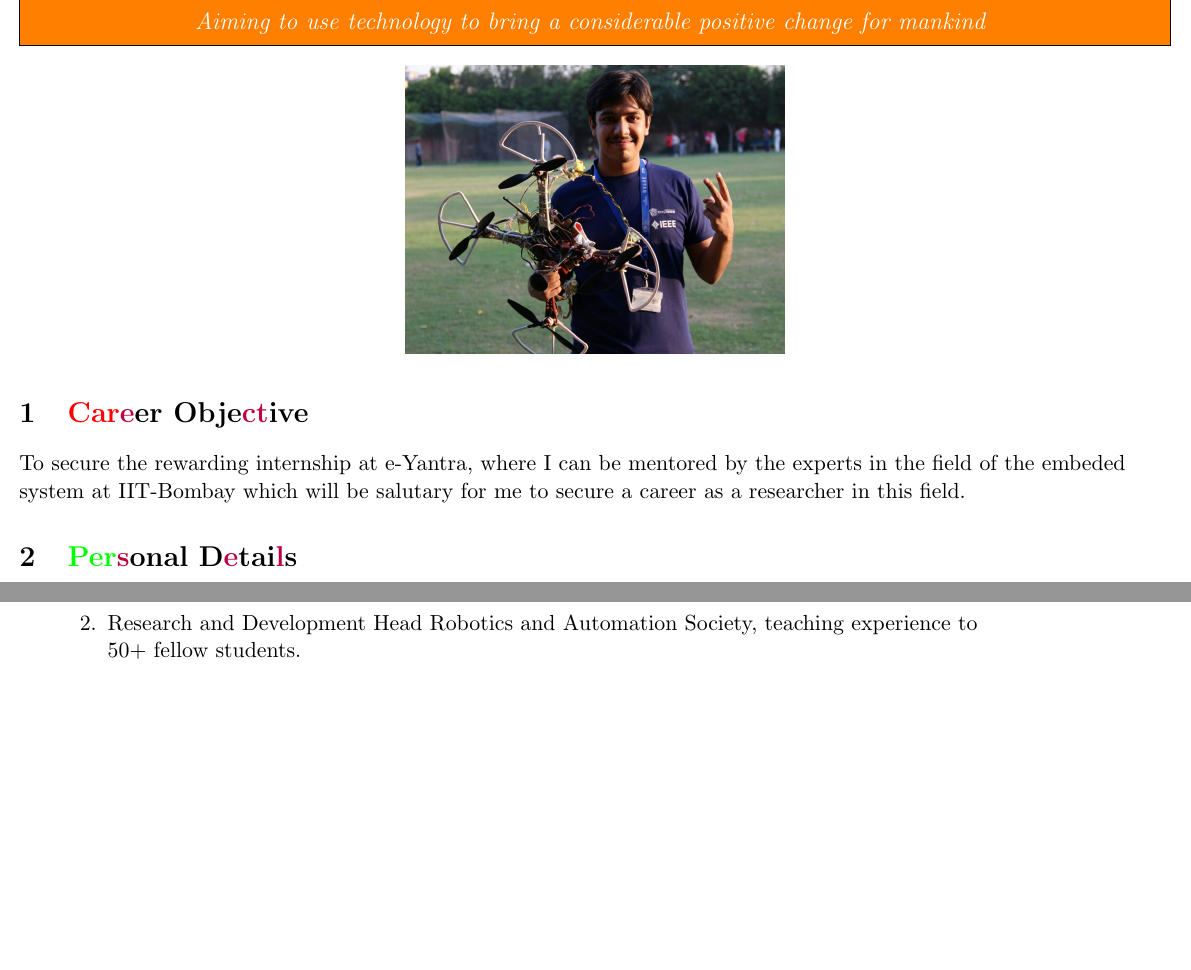
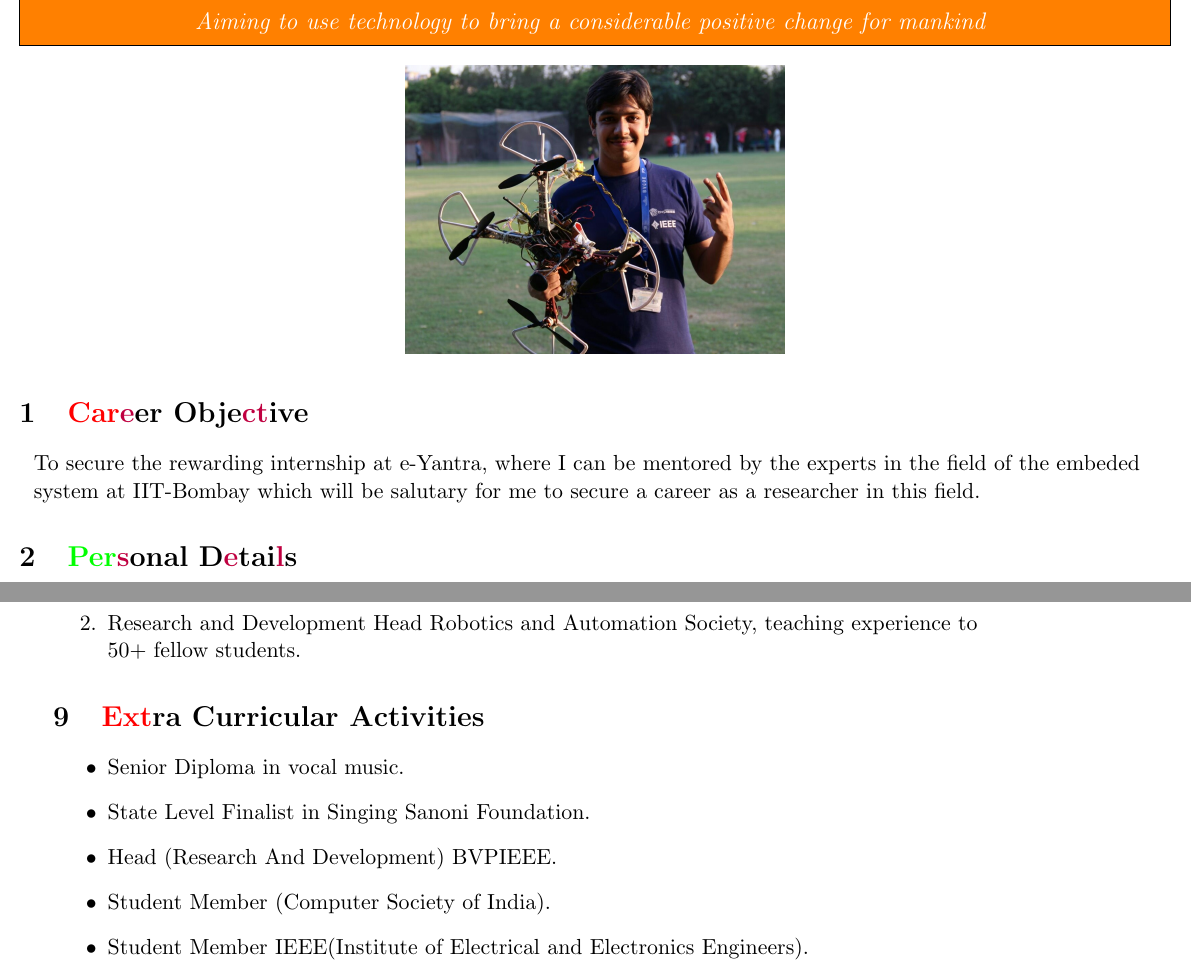
Before and after one commit to Siddhant1304/Siddhant_Resume, a LaTeX CV (Siddhant_Resume_main.tex): two parts of pages 1 and 4 of 4, joined at a grey line, cut so that both start at the same text, the shorter picture padded with empty space. Compiled offline with pdfLaTeX.

Commit message:
Extra Curricular Activities

```diff
--- a/Siddhant_Resume_main.tex
+++ b/Siddhant_Resume_main.tex
@@ -27,7 +27,8 @@
 
 \begin{flushleft}
 \section{\color{red}Car\color{purple}e\color{black}er Obje\color{purple}ct\color{black}ive}
-To secure the rewarding internship at e-Yantra, where I can be mentored by the experts in the field of the embeded system at IIT-Bombay which will be salutary for me to secure a career as a researcher in this field.
+~
+To secure the rewarding internship at e-Yantra, where I can be mentored by the experts in the field of the embeded\\~ system at IIT-Bombay which will be salutary for me to secure a career as a researcher in this field.
 	\section{\color{green}Per\color{purple}s\color{black}onal D\color{purple}e\color{black}tai\color{purple}l\color{black}s}
 	~
 \textbf{Address-}
@@ -200,9 +201,16 @@ Xth
 \begin{enumerate}
 \item Fluent in Hindi and English, Hindi being the native language.
 \item Research and Development Head Robotics and Automation Society, teaching experience to \\50+ fellow students.
-
 \end{enumerate}
 
+\section{\color{red}Ext\color{black}ra Curricular Activities}
+\begin{itemize}
+\item Senior Diploma in vocal music.
+\item State Level Finalist in Singing Sanoni Foundation.
+\item Head (Research And Development) BVPIEEE.
+\item Student Member (Computer Society of India).
+\item Student Member IEEE(Institute of Electrical and Electronics Engineers).
+\end{itemize}
 \end{minipage}
 
 \end{document}
```
